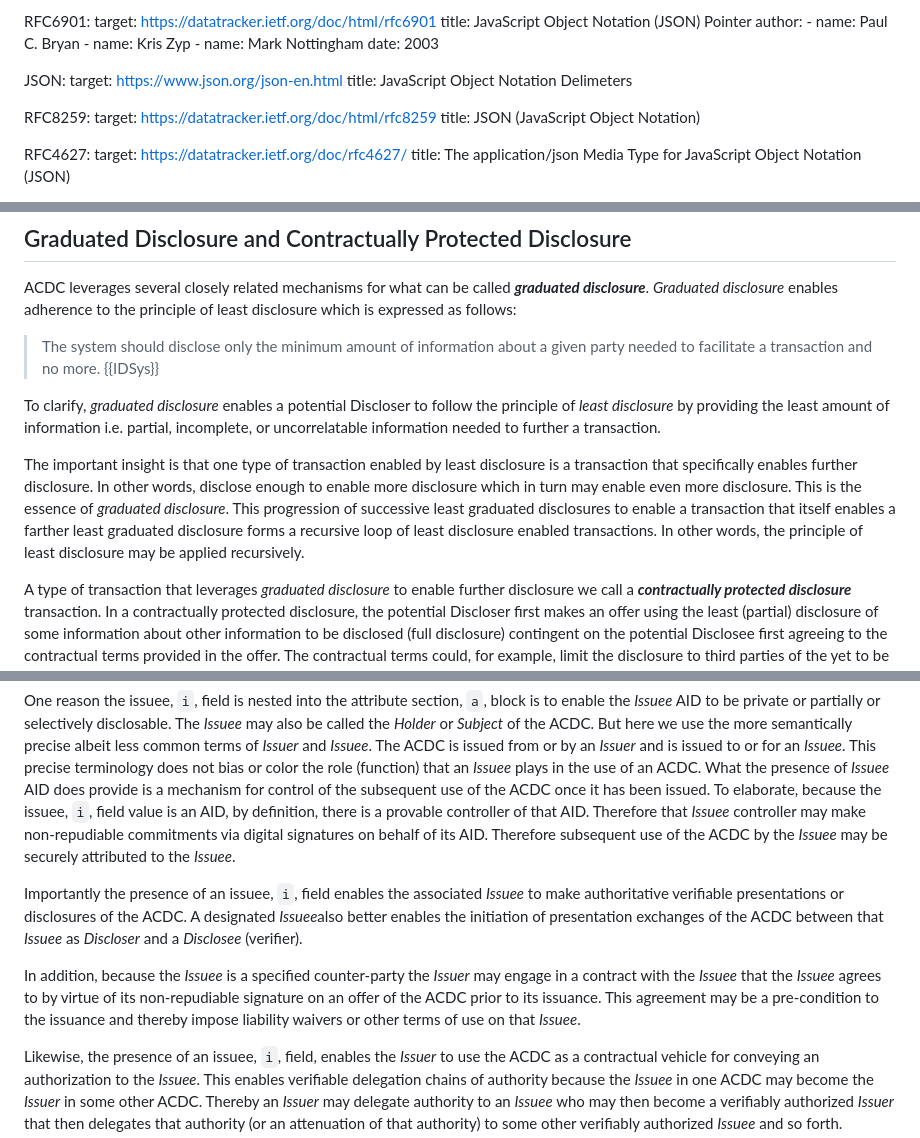
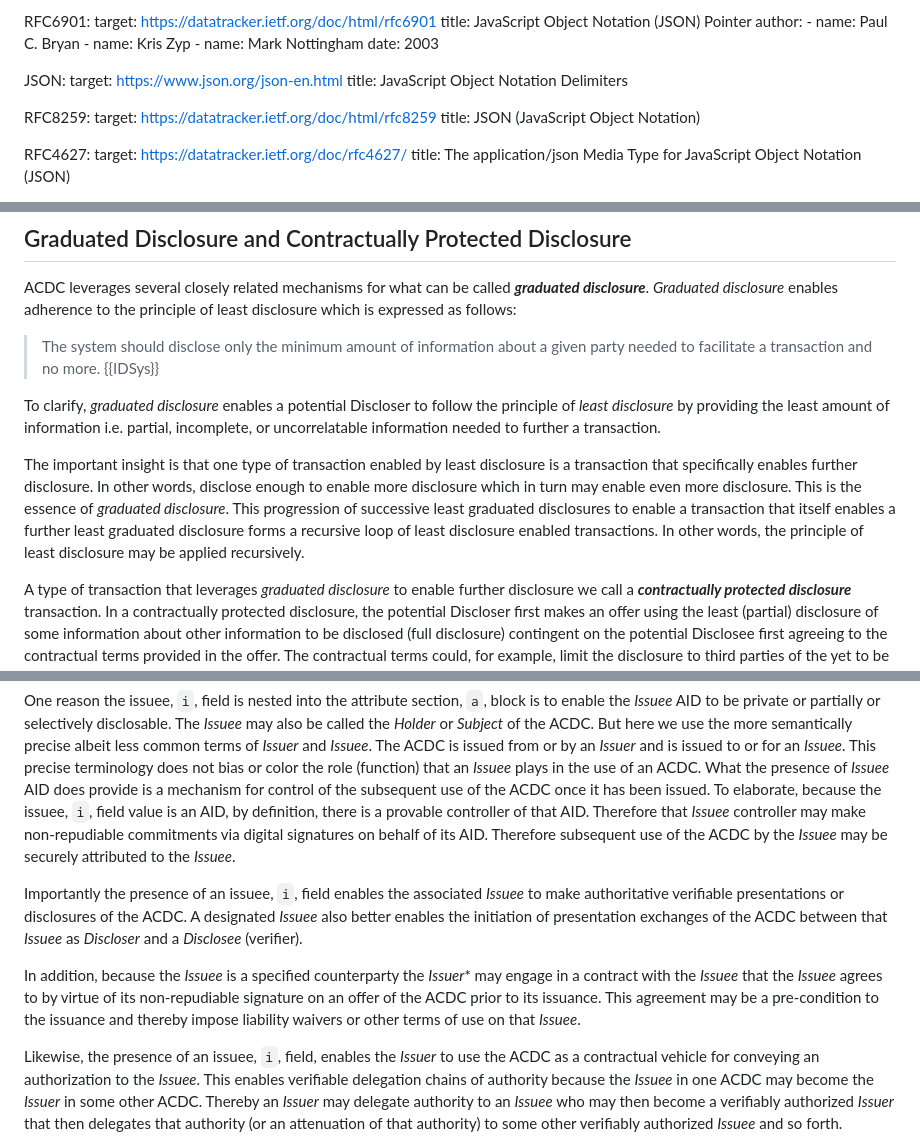
Before and after one commit to trustoverip/tswg-acdc-specification, a Markdown page: draft-ssmith-acdc.md, 3 parts joined by grey strips. Drawn GitHub-style.

```diff
--- a/draft-ssmith-acdc.md
+++ b/draft-ssmith-acdc.md
@@ -117,7 +117,7 @@ normative:
 
   JSON:
     target: https://www.json.org/json-en.html
-    title: JavaScript Object Notation Delimeters
+    title: JavaScript Object Notation Delimiters
 
   RFC8259:
     target: https://datatracker.ietf.org/doc/html/rfc8259
@@ -521,7 +521,7 @@ ACDC leverages several closely related mechanisms for what can be called ***grad
 
 To clarify, *graduated disclosure* enables a potential Discloser to follow the principle of *least disclosure* by providing the least amount of information i.e. partial, incomplete, or uncorrelatable information needed to further a transaction.
 
-The important insight is that one type of transaction enabled by least disclosure is a transaction that specifically enables further disclosure. In other words, disclose enough to enable more disclosure which in turn may enable even more disclosure. This is the essence of *graduated disclosure*. This progression of successive least graduated disclosures to enable a transaction that itself enables a farther least graduated disclosure forms a recursive loop of least disclosure enabled transactions. In other words, the principle of least disclosure may be applied recursively.
+The important insight is that one type of transaction enabled by least disclosure is a transaction that specifically enables further disclosure. In other words, disclose enough to enable more disclosure which in turn may enable even more disclosure. This is the essence of *graduated disclosure*. This progression of successive least graduated disclosures to enable a transaction that itself enables a further least graduated disclosure forms a recursive loop of least disclosure enabled transactions. In other words, the principle of least disclosure may be applied recursively.
 
 A type of transaction that leverages *graduated disclosure* to enable further disclosure we call a ***contractually protected disclosure*** transaction. In a contractually protected disclosure, the potential Discloser first makes an offer using the least (partial) disclosure of some information about other information to be disclosed (full disclosure) contingent on the potential Disclosee first agreeing to the contractual terms provided in the offer. The contractual terms could, for example, limit the disclosure to third parties of the yet to be disclosed information. But those contractual terms may also include provisions that protect against liability or other concerns not merely disclosure to third parties.
 
@@ -1075,9 +1075,9 @@ For example, the definition of the term ***credential*** is *evidence of authori
 
 One reason the issuee, `i`, field is nested into the attribute section, `a`, block is to enable the *Issuee* AID to be private or partially or selectively disclosable. The *Issuee* may also be called the *Holder* or *Subject* of the ACDC.  But here we use the more semantically precise albeit less common terms of *Issuer* and *Issuee*. The ACDC is issued from or by an *Issuer* and is issued to or for an *Issuee*. This precise terminology does not bias or color the role (function) that an *Issuee* plays in the use of an ACDC. What the presence of *Issuee* AID does provide is a mechanism for control of the subsequent use of the ACDC once it has been issued. To elaborate, because the issuee, `i`, field value is an AID, by definition, there is a provable controller of that AID. Therefore that *Issuee* controller may make non-repudiable commitments via digital signatures on behalf of its AID.  Therefore subsequent use of the ACDC by the *Issuee* may be securely attributed to the *Issuee*.
 
-Importantly the presence of an issuee, `i`, field enables the associated *Issuee* to make authoritative verifiable presentations or disclosures of the ACDC. A designated *Issuee*also better enables the initiation of presentation exchanges of the ACDC between that *Issuee* as *Discloser* and a *Disclosee* (verifier).
-
-In addition, because the *Issuee* is a specified counter-party the *Issuer* may engage in a contract with the *Issuee* that the *Issuee* agrees to by virtue of its non-repudiable signature on an offer of the ACDC prior to its issuance. This agreement may be a pre-condition to the issuance and thereby impose liability waivers or other terms of use on that *Issuee*.
+Importantly the presence of an issuee, `i`, field enables the associated *Issuee* to make authoritative verifiable presentations or disclosures of the ACDC. A designated *Issuee* also better enables the initiation of presentation exchanges of the ACDC between that *Issuee* as *Discloser* and a *Disclosee* (verifier).
+
+In addition, because the *Issuee* is a specified counterparty the _Issuer_* may engage in a contract with the *Issuee* that the *Issuee* agrees to by virtue of its non-repudiable signature on an offer of the ACDC prior to its issuance. This agreement may be a pre-condition to the issuance and thereby impose liability waivers or other terms of use on that *Issuee*.
 
 Likewise, the presence of an issuee, `i`, field, enables the *Issuer* to use the ACDC as a contractual vehicle for conveying an authorization to the *Issuee*.  This enables verifiable delegation chains of authority because the *Issuee* in one ACDC may become the *Issuer* in some other ACDC. Thereby an *Issuer* may delegate authority to an *Issuee* who may then become a verifiably authorized *Issuer* that then delegates that authority (or an attenuation of that authority) to some other verifiably authorized *Issuee* and so forth.
 
```
Also changed, not shown: other parts of draft-ssmith-acdc.md (+24 -24 lines).
